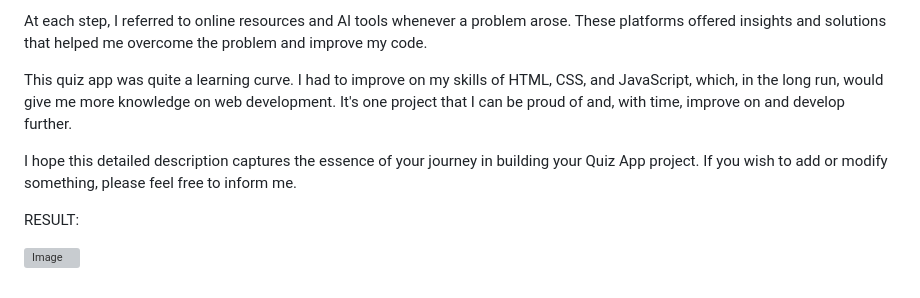
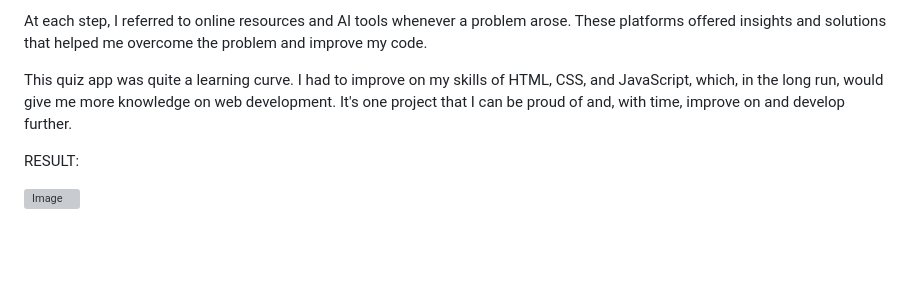
Before and after one commit to Pruthviraj0/Quiz-app, a Markdown page: README.md, the part around the change. GitHub-like rendering; blank space fills up the shorter version; grey boxes are pictures that could not be loaded.

```diff
--- a/README.md
+++ b/README.md
@@ -44,8 +44,6 @@ At each step, I referred to online resources and AI tools whenever a problem aro
 
 This quiz app was quite a learning curve. I had to improve on my skills of HTML, CSS, and JavaScript, which, in the long run, would give me more knowledge on web development. It's one project that I can be proud of and, with time, improve on and develop further.
 
-I hope this detailed description captures the essence of your journey in building your Quiz App project. If you wish to add or modify something, please feel free to inform me.
-
 RESULT:
 
 ![Image](https://github.com/user-attachments/assets/31f0659a-62c9-40c9-973e-a1534b89f313)
```
